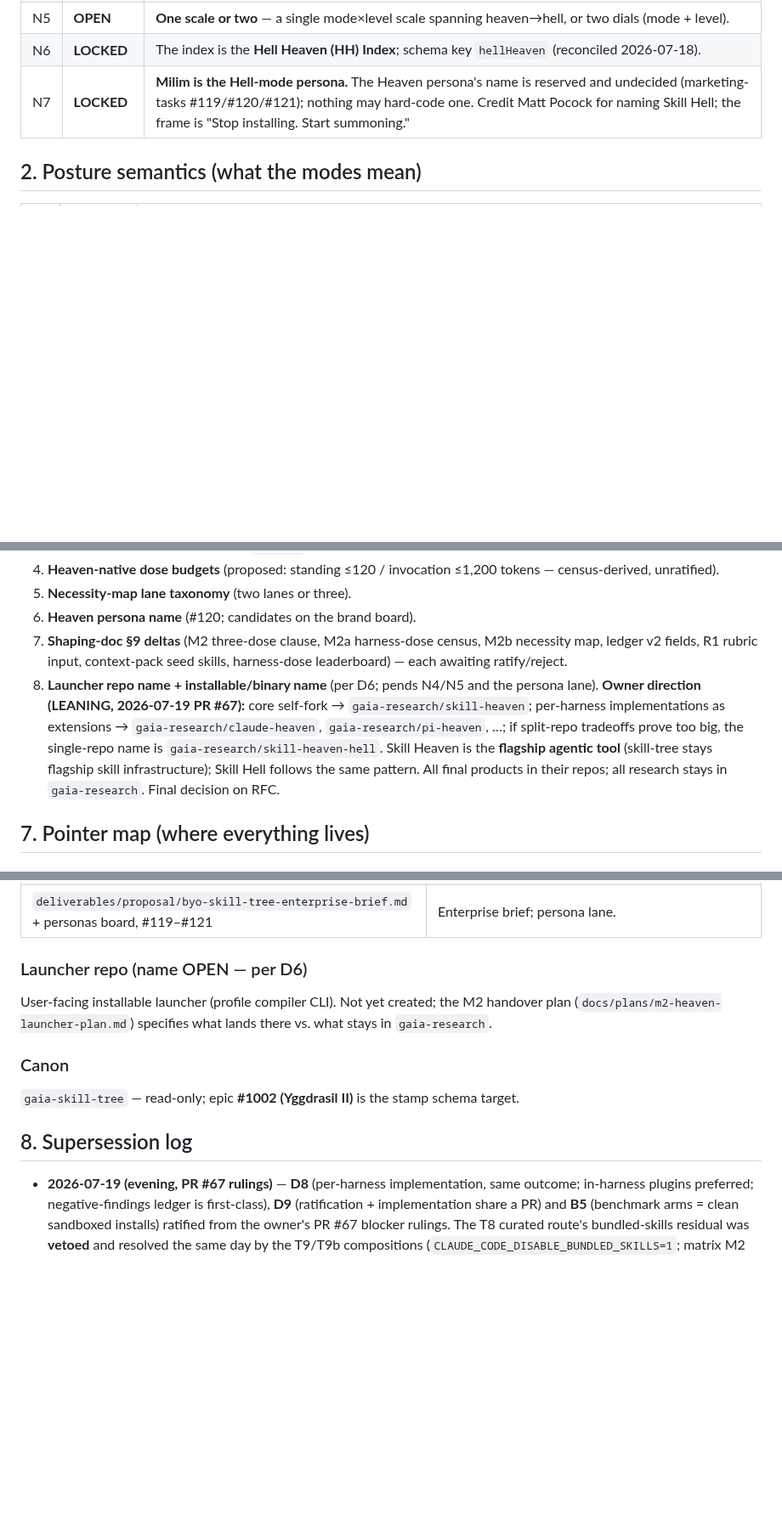
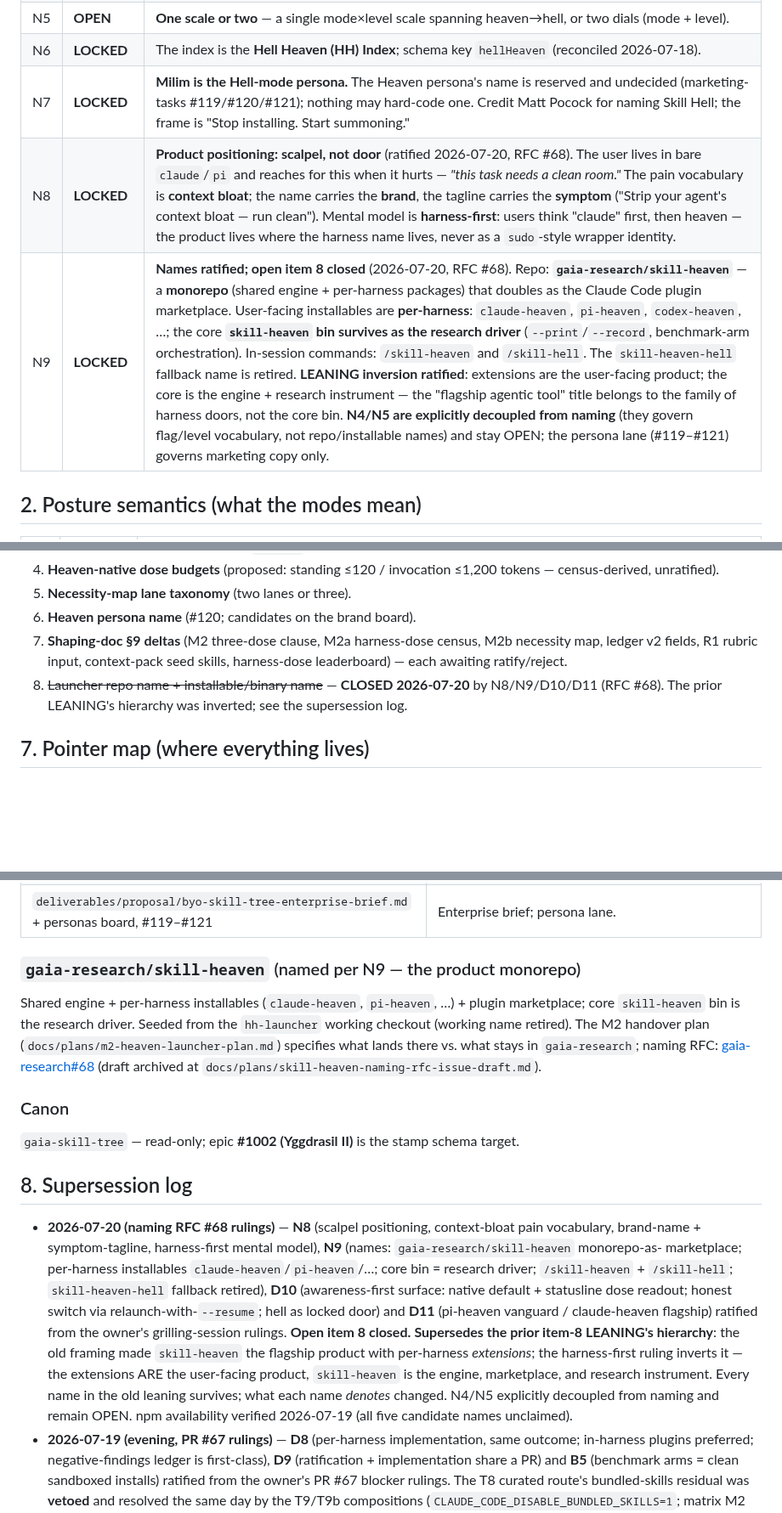
Before and after one commit to gaia-research/gaia-research, a Markdown page: founder/RATIFICATION.md, 3 parts joined by grey strips. Shown at 85% size. Rendered like a GitHub page; blank space fills up the shorter version.

```diff
--- a/founder/RATIFICATION.md
+++ b/founder/RATIFICATION.md
@@ -21,6 +21,8 @@
 | N5 | **OPEN** | **One scale or two** — a single mode×level scale spanning heaven→hell, or two dials (mode + level). |
 | N6 | **LOCKED** | The index is the **Hell Heaven (HH) Index**; schema key `hellHeaven` (reconciled 2026-07-18). |
 | N7 | **LOCKED** | **Milim is the Hell-mode persona.** The Heaven persona's name is reserved and undecided (marketing-tasks #119/#120/#121); nothing may hard-code one. Credit Matt Pocock for naming Skill Hell; the frame is "Stop installing. Start summoning." |
+| N8 | **LOCKED** | **Product positioning: scalpel, not door** (ratified 2026-07-20, RFC #68). The user lives in bare `claude`/`pi` and reaches for this when it hurts — *"this task needs a clean room."* The pain vocabulary is **context bloat**; the name carries the **brand**, the tagline carries the **symptom** ("Strip your agent's context bloat — run clean"). Mental model is **harness-first**: users think "claude" first, then heaven — the product lives where the harness name lives, never as a `sudo`-style wrapper identity. |
+| N9 | **LOCKED** | **Names ratified; open item 8 closed** (2026-07-20, RFC #68). Repo: **`gaia-research/skill-heaven`** — a **monorepo** (shared engine + per-harness packages) that doubles as the Claude Code plugin marketplace. User-facing installables are **per-harness**: `claude-heaven`, `pi-heaven`, `codex-heaven`, …; the core **`skill-heaven` bin survives as the research driver** (`--print`/`--record`, benchmark-arm orchestration). In-session commands: `/skill-heaven` and `/skill-hell`. The `skill-heaven-hell` fallback name is retired. **LEANING inversion ratified**: extensions are the user-facing product; the core is the engine + research instrument — the "flagship agentic tool" title belongs to the family of harness doors, not the core bin. **N4/N5 are explicitly decoupled from naming** (they govern flag/level vocabulary, not repo/installable names) and stay OPEN; the persona lane (#119–#121) governs marketing copy only. |
 
 ## 2. Posture semantics (what the modes mean)
 
@@ -72,7 +76,7 @@
 5. **Necessity-map lane taxonomy** (two lanes or three).
 6. **Heaven persona name** (#120; candidates on the brand board).
 7. **Shaping-doc §9 deltas** (M2 three-dose clause, M2a harness-dose census, M2b necessity map, ledger v2 fields, R1 rubric input, context-pack seed skills, harness-dose leaderboard) — each awaiting ratify/reject.
-8. **Launcher repo name + installable/binary name** (per D6; pends N4/N5 and the persona lane). **Owner direction (LEANING, 2026-07-19 PR #67):** core self-fork → `gaia-research/skill-heaven`; per-harness implementations as extensions → `gaia-research/claude-heaven`, `gaia-research/pi-heaven`, …; if split-repo tradeoffs prove too big, the single-repo name is `gaia-research/skill-heaven-hell`. Skill Heaven is the **flagship agentic tool** (skill-tree stays flagship skill infrastructure); Skill Hell follows the same pattern. All final products in their repos; all research stays in `gaia-research`. Final decision on RFC.
+8. ~~Launcher repo name + installable/binary name~~ — **CLOSED 2026-07-20** by N8/N9/D10/D11 (RFC #68). The prior LEANING's hierarchy was inverted; see the supersession log.
 
 ## 7. Pointer map (where everything lives)
 
@@ -103,11 +107,15 @@
 | `research/hell-heaven-h1/` | H1 −97.4% standing-dose result. |
 | `deliverables/proposal/byo-skill-tree-enterprise-brief.md` + personas board, #119–#121 | Enterprise brief; persona lane. |
 
-### Launcher repo (name OPEN — per D6)
+### `gaia-research/skill-heaven` (named per N9 — the product monorepo)
 
-User-facing installable launcher (profile compiler CLI). Not yet created; the
-M2 handover plan (`docs/plans/m2-heaven-launcher-plan.md`) specifies what lands
-there vs. what stays in `gaia-research`.
+Shared engine + per-harness installables (`claude-heaven`, `pi-heaven`, …) +
+plugin marketplace; core `skill-heaven` bin is the research driver. Seeded from
+the `hh-launcher` working checkout (working name retired). The M2 handover plan
+(`docs/plans/m2-heaven-launcher-plan.md`) specifies what lands there vs. what
+stays in `gaia-research`; naming RFC:
+[gaia-research#68](https://github.com/gaia-research/gaia-research/issues/68)
+(draft archived at `docs/plans/skill-heaven-naming-rfc-issue-draft.md`).
 
 ### Canon
 
@@ -116,6 +124,22 @@ target.
 
 ## 8. Supersession log
 
+- **2026-07-20 (naming RFC #68 rulings)** — **N8** (scalpel positioning,
+  context-bloat pain vocabulary, brand-name + symptom-tagline, harness-first
+  mental model), **N9** (names: `gaia-research/skill-heaven` monorepo-as-
+  marketplace; per-harness installables `claude-heaven`/`pi-heaven`/…; core bin
+  = research driver; `/skill-heaven` + `/skill-hell`; `skill-heaven-hell`
+  fallback retired), **D10** (awareness-first surface: native default +
+  statusline dose readout; honest switch via relaunch-with-`--resume`; hell as
+  locked door) and **D11** (pi-heaven vanguard / claude-heaven flagship)
+  ratified from the owner's grilling-session rulings. **Open item 8 closed.**
+  **Supersedes the prior item-8 LEANING's hierarchy**: the old framing made
+  `skill-heaven` the flagship product with per-harness *extensions*; the
+  harness-first ruling inverts it — the extensions ARE the user-facing product,
+  `skill-heaven` is the engine, marketplace, and research instrument. Every
+  name in the old leaning survives; what each name *denotes* changed. N4/N5
+  explicitly decoupled from naming and remain OPEN. npm availability verified
+  2026-07-19 (all five candidate names unclaimed).
 - **2026-07-19 (evening, PR #67 rulings)** — **D8** (per-harness implementation,
   same outcome; in-harness plugins preferred; negative-findings ledger is
   first-class), **D9** (ratification + implementation share a PR) and **B5**
```
Also changed, not shown: other parts of founder/RATIFICATION.md (+3 -1 lines), docs/plans/skill-heaven-naming-rfc-issue-draft.md (added, +99 -0 lines).
